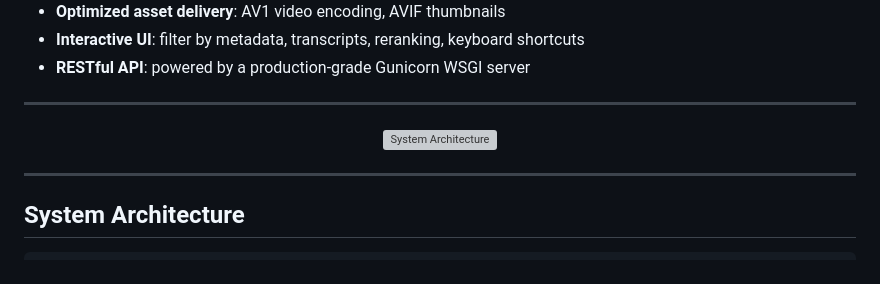
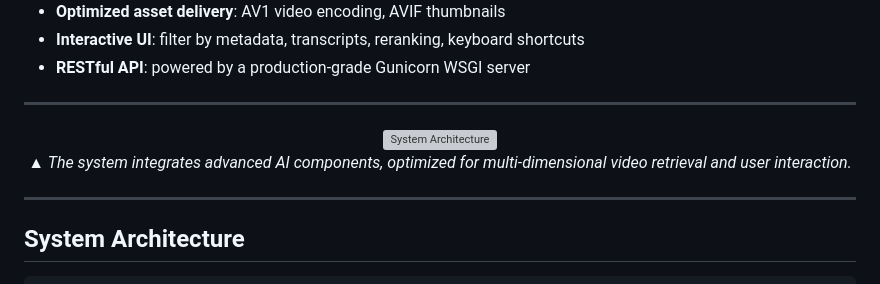
Before and after one commit to VinhAlth/Pumpkin_AIC_2024, a Markdown page: README.md, the part around the change. Drawn GitHub-style; grey boxes are pictures that could not be loaded.

```diff
--- a/README.md
+++ b/README.md
@@ -38,6 +38,8 @@ An end-to-end, highly scalable video event retrieval platform with improved temp
 ---
 <p align="center">
   <img src="system.gif" alt="System Architecture" width="700"/>
+    <br/>
+  <em>▲ The system integrates advanced AI components, optimized for multi-dimensional video retrieval and user interaction.</em>
 </p>
 
 ---
```
